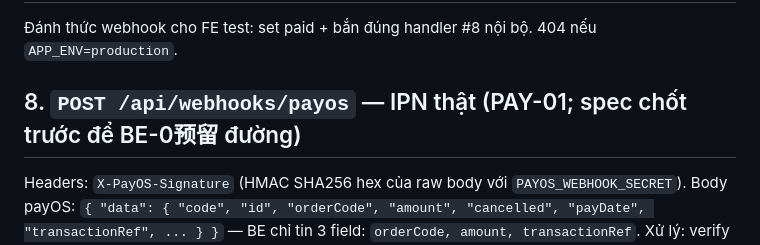
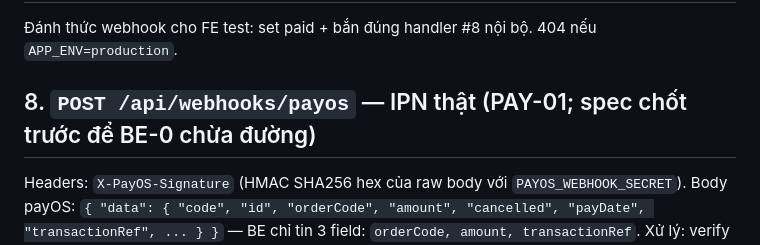
Before and after one commit to tuyentran4992/quhe-hom-nay, a Markdown page: specs/03-api.md, the part around the change. GitHub-like rendering.

Commit message:
spec(SPEC-01): sửa typo '预留'→'chừa' (nợ ghi chú audit t_73a729be)

```diff
--- a/specs/03-api.md
+++ b/specs/03-api.md
@@ -179,7 +179,7 @@ Lỗi: 409 `IDEMPOTENCY_CONFLICT` (same key, khác body); 422 `VALIDATION_FAILED
 
 Đánh thức webhook cho FE test: set paid + bắn đúng handler #8 nội bộ. 404 nếu `APP_ENV=production`.
 
-## 8. `POST /api/webhooks/payos` — IPN thật (PAY-01; spec chốt trước để BE-0预留 đường)
+## 8. `POST /api/webhooks/payos` — IPN thật (PAY-01; spec chốt trước để BE-0 chừa đường)
 
 Headers: `X-PayOS-Signature` (HMAC SHA256 hex của raw body với `PAYOS_WEBHOOK_SECRET`).
 Body payOS: `{ "data": { "code", "id", "orderCode", "amount", "cancelled", "payDate", "transactionRef", ... } }` — BE chỉ tin 3 field: `orderCode, amount, transactionRef`.
```
